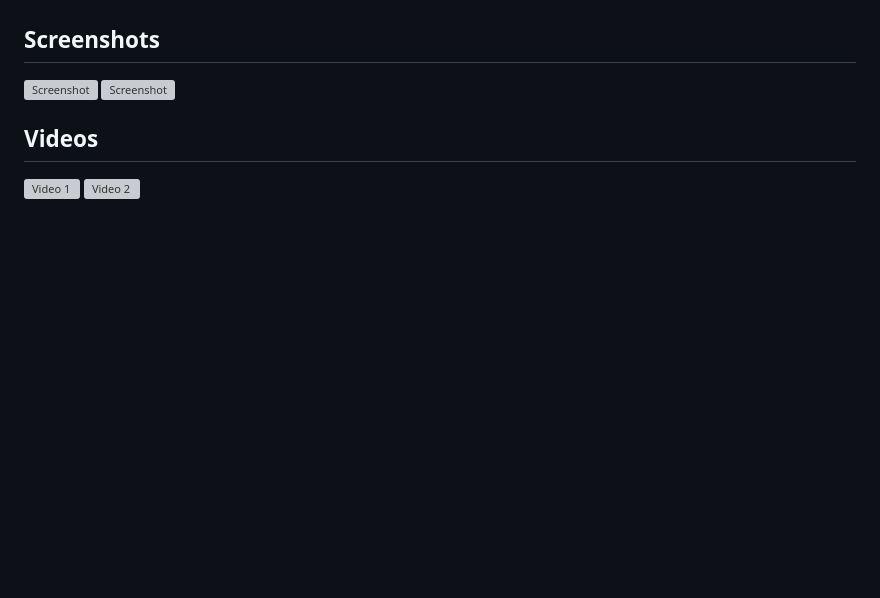
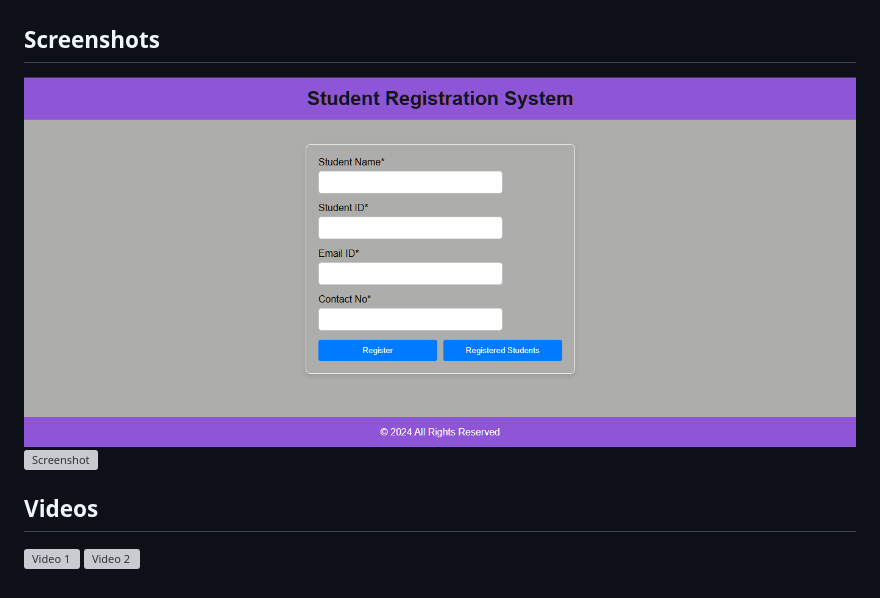
Before and after one commit to NarayananM264059/Student_Registration_System, a Markdown page: README.md, the part around the change. Drawn GitHub-style; blank space fills up the shorter version; grey boxes are pictures that could not be loaded.

```diff
--- a/README.md
+++ b/README.md
@@ -76,7 +76,7 @@ The Student Registration System provides a simple and intuitive way to manage st
 
 ## Screenshots
 
-![Screenshot]([others\img\index.png](https://github.com/NarayananM264059/Student_Registration_System/blob/e1ecdc72b2a85b6c4097489081bee6adcc4db4fd/others/img/index.png))
+![Screenshot](https://github.com/NarayananM264059/Student_Registration_System/blob/main/others/img/index.png?raw=true)
 ![Screenshot](images/screenshot.png)
 <!-- Add more screenshots as needed -->
 
```
